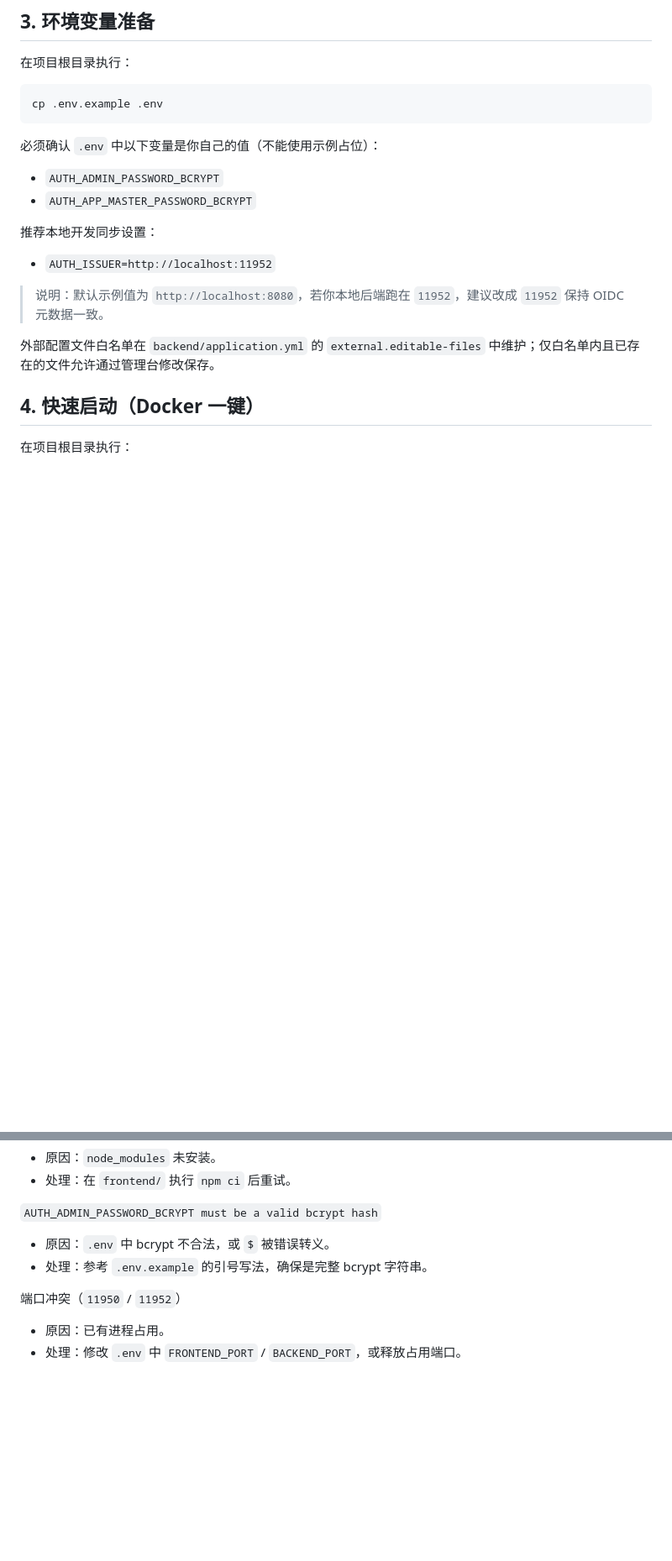
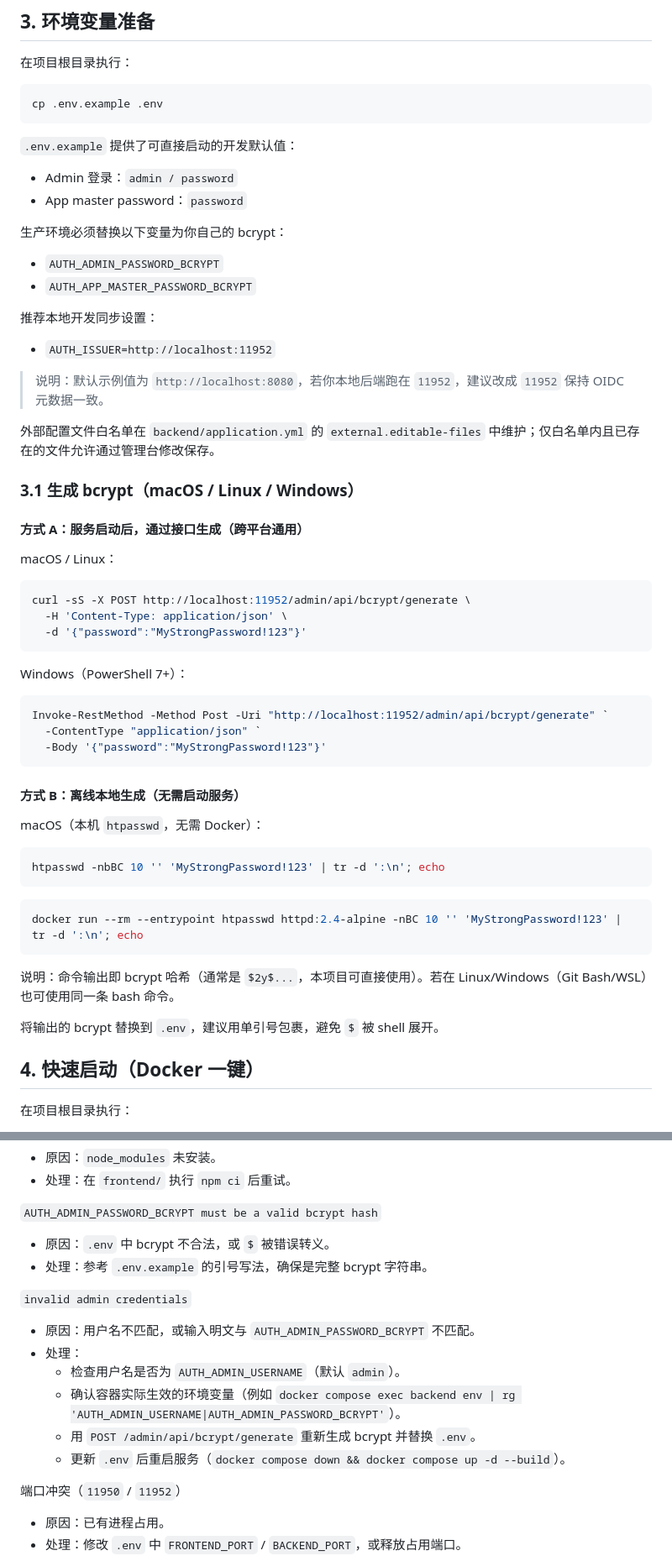
Before and after one commit to linlay/zenmind-app-server, a Markdown page: README.md, 2 parts joined by grey strips. Shown at 84% size. Rendered like a GitHub page; blank space fills up the shorter version.

````diff
--- a/README.md
+++ b/README.md
@@ -33,7 +33,12 @@
 cp .env.example .env
 ```
 
-必须确认 `.env` 中以下变量是你自己的值（不能使用示例占位）：
+`.env.example` 提供了可直接启动的开发默认值：
+
+- Admin 登录：`admin / password`
+- App master password：`password`
+
+生产环境必须替换以下变量为你自己的 bcrypt：
 
 - `AUTH_ADMIN_PASSWORD_BCRYPT`
 - `AUTH_APP_MASTER_PASSWORD_BCRYPT`
@@ -45,6 +50,42 @@ cp .env.example .env
 > 说明：默认示例值为 `http://localhost:8080`，若你本地后端跑在 `11952`，建议改成 `11952` 保持 OIDC 元数据一致。
 
 外部配置文件白名单在 `backend/application.yml` 的 `external.editable-files` 中维护；仅白名单内且已存在的文件允许通过管理台修改保存。
+
+### 3.1 生成 bcrypt（macOS / Linux / Windows）
+
+#### 方式 A：服务启动后，通过接口生成（跨平台通用）
+
+macOS / Linux：
+
+```bash
+curl -sS -X POST http://localhost:11952/admin/api/bcrypt/generate \
+  -H 'Content-Type: application/json' \
+  -d '{"password":"MyStrongPassword!123"}'
+```
+
+Windows（PowerShell 7+）：
+
+```powershell
+Invoke-RestMethod -Method Post -Uri "http://localhost:11952/admin/api/bcrypt/generate" `
+  -ContentType "application/json" `
+  -Body '{"password":"MyStrongPassword!123"}'
+```
+
+#### 方式 B：离线本地生成（无需启动服务）
+
+macOS（本机 `htpasswd`，无需 Docker）：
+
+```bash
+htpasswd -nbBC 10 '' 'MyStrongPassword!123' | tr -d ':\n'; echo
+```
+
+```bash
+docker run --rm --entrypoint htpasswd httpd:2.4-alpine -nBC 10 '' 'MyStrongPassword!123' | tr -d ':\n'; echo
+```
+
+说明：命令输出即 bcrypt 哈希（通常是 `$2y$...`，本项目可直接使用）。若在 Linux/Windows（Git Bash/WSL）也可使用同一条 bash 命令。
+
+将输出的 bcrypt 替换到 `.env`，建议用单引号包裹，避免 `$` 被 shell 展开。
 
 ## 4. 快速启动（Docker 一键）
 
@@ -233,6 +274,15 @@ docker image inspect app-auth-frontend-go --format '{{.Size}}'
 - 原因：`.env` 中 bcrypt 不合法，或 `$` 被错误转义。
 - 处理：参考 `.env.example` 的引号写法，确保是完整 bcrypt 字符串。
 
+`invalid admin credentials`
+
+- 原因：用户名不匹配，或输入明文与 `AUTH_ADMIN_PASSWORD_BCRYPT` 不匹配。
+- 处理：
+  - 检查用户名是否为 `AUTH_ADMIN_USERNAME`（默认 `admin`）。
+  - 确认容器实际生效的环境变量（例如 `docker compose exec backend env | rg 'AUTH_ADMIN_USERNAME|AUTH_ADMIN_PASSWORD_BCRYPT'`）。
+  - 用 `POST /admin/api/bcrypt/generate` 重新生成 bcrypt 并替换 `.env`。
+  - 更新 `.env` 后重启服务（`docker compose down && docker compose up -d --build`）。
+
 端口冲突（`11950` / `11952`）
 
 - 原因：已有进程占用。
````
Also changed, not shown: other parts of README.md (+1 -0 lines).
